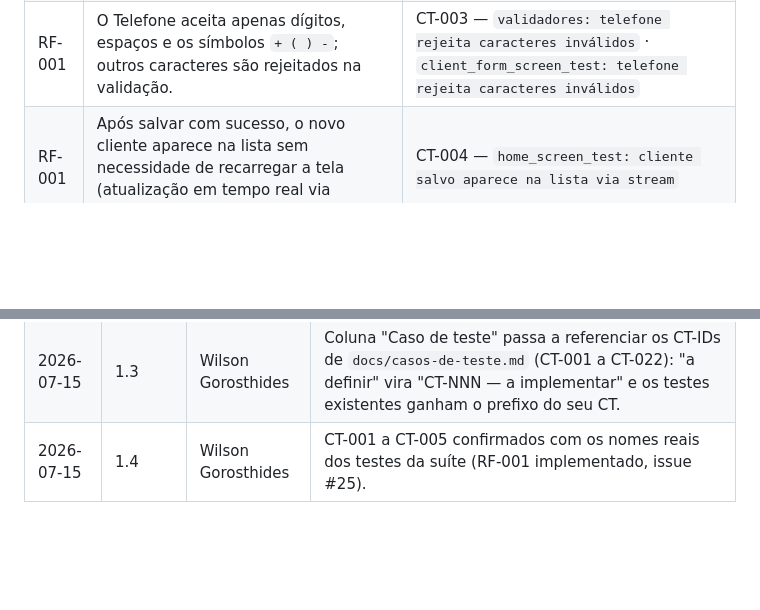
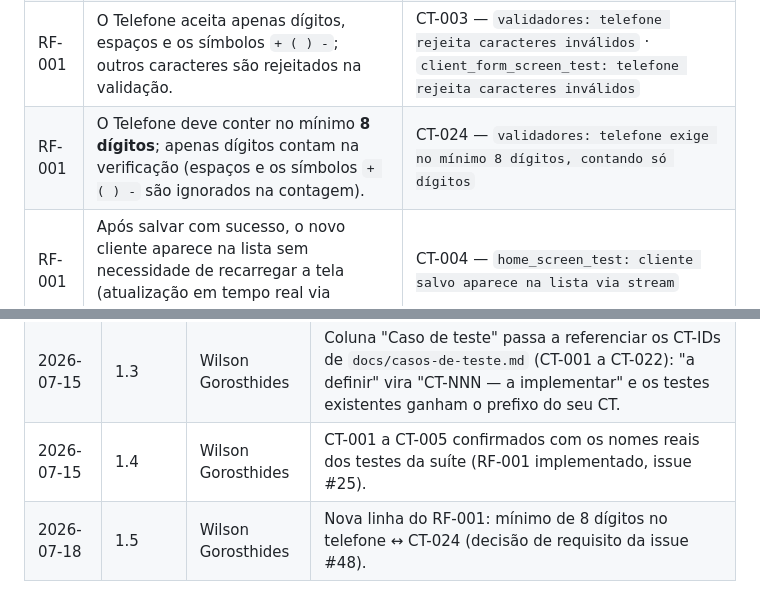
Before and after one commit to WilsonGorosthides/sgc_msclean, a Markdown page: docs/matriz-rastreabilidade.md, 2 parts joined by grey strips. Drawn GitHub-style; blank space fills up the shorter version.

```diff
--- a/docs/matriz-rastreabilidade.md
+++ b/docs/matriz-rastreabilidade.md
@@ -20,6 +20,7 @@ até o teste ser escrito, na ordem "teste antes da feature".
 | RF-001 | Nome, Endereço e Telefone são campos obrigatórios. | CT-001 — `client_form_screen_test: exige nome, endereço e telefone` |
 | RF-001 | Ao tentar salvar com qualquer campo obrigatório vazio (ou só com espaços em branco), o sistema bloqueia o salvamento e exibe mensagem indicando o(s) campo(s) pendente(s). | CT-002 — `client_form_screen_test: bloqueia salvar com campo vazio ou só espaços` |
 | RF-001 | O Telefone aceita apenas dígitos, espaços e os símbolos `+ ( ) -`; outros caracteres são rejeitados na validação. | CT-003 — `validadores: telefone rejeita caracteres inválidos` · `client_form_screen_test: telefone rejeita caracteres inválidos` |
+| RF-001 | O Telefone deve conter no mínimo **8 dígitos**; apenas dígitos contam na verificação (espaços e os símbolos `+ ( ) -` são ignorados na contagem). | CT-024 — `validadores: telefone exige no mínimo 8 dígitos, contando só dígitos` |
 | RF-001 | Após salvar com sucesso, o novo cliente aparece na lista sem necessidade de recarregar a tela (atualização em tempo real via stream). | CT-004 — `home_screen_test: cliente salvo aparece na lista via stream` |
 | RF-001 | Após salvar, o formulário é fechado e o usuário retorna à lista. | CT-005 — `client_form_screen_test: salvar fecha o formulário` |
 | RF-002 | O formulário de edição abre pré-preenchido com os dados atuais do cliente. | CT-006 — a implementar |
@@ -55,3 +56,4 @@ descoberto.
 | 2026-07-13 | 1.2 | Wilson Gorosthides | Adiciona `supabase_service_test: ordena por nome em ordem alfabética crescente` ao critério de ordenação do RF-003 — o caso de widget cobre a renderização; este cobre a ordenação pedida ao Supabase (bug da issue #39). |
 | 2026-07-15 | 1.3 | Wilson Gorosthides | Coluna "Caso de teste" passa a referenciar os CT-IDs de `docs/casos-de-teste.md` (CT-001 a CT-022): "a definir" vira "CT-NNN — a implementar" e os testes existentes ganham o prefixo do seu CT. |
 | 2026-07-15 | 1.4 | Wilson Gorosthides | CT-001 a CT-005 confirmados com os nomes reais dos testes da suíte (RF-001 implementado, issue #25). |
+| 2026-07-18 | 1.5 | Wilson Gorosthides | Nova linha do RF-001: mínimo de 8 dígitos no telefone ↔ CT-024 (decisão de requisito da issue #48). |
```
Also changed, not shown: docs/casos-de-teste.md (+25 -1 lines), docs/requisitos.md (+2 -0 lines).
